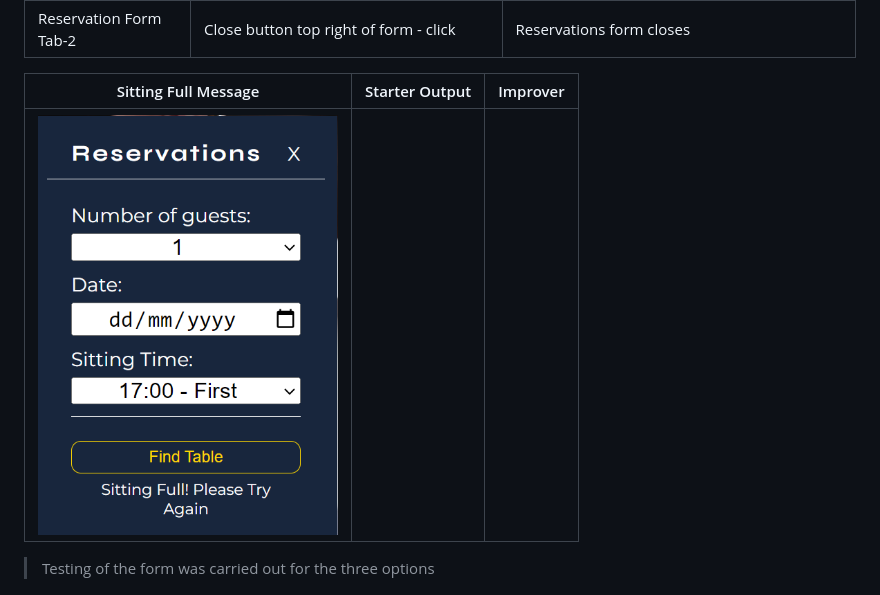
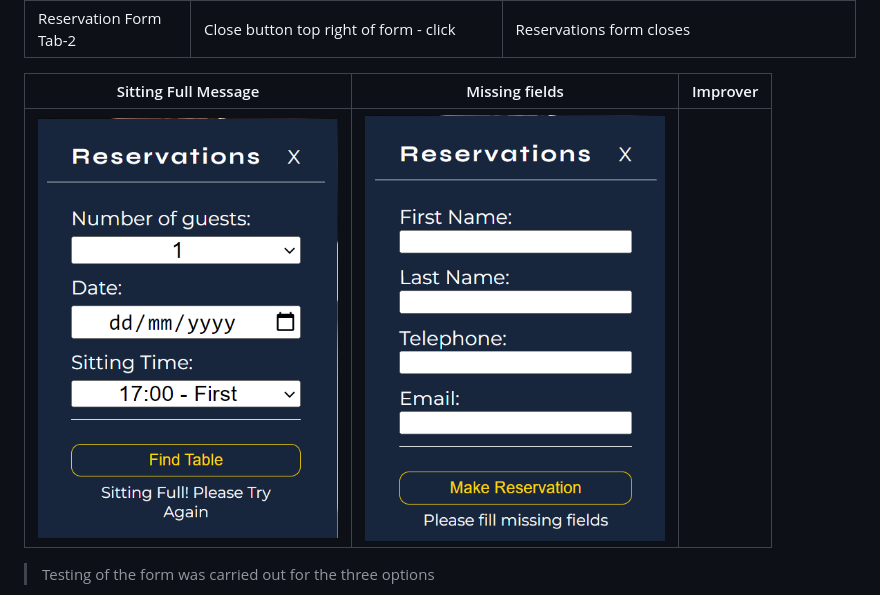
Before and after one commit to doyle-kfd/aquastella, a Markdown page: README.md, the part around the change. Drawn GitHub-style; pictures changed too: docs/readme_images/missing-fields-data.png (added).

Commit message:
cod: added sitting full and missing fields form validation on reservation form

```diff
--- a/README.md
+++ b/README.md
@@ -498,9 +498,9 @@ The reservation form is made of of three forms,
 | Reservation Form Tab-2 | Leave all fields empty -  click make reservation |  Please fill in all fields message appears under button|
 | Reservation Form Tab-2 | Close button top right of form -  click  |  Reservations form closes|
 
-| Sitting Full Message  |   Starter Output  |   Improver     |
+| Sitting Full Message  |   Missing fields  |   Improver     |
 |------------|----------------|----------------|
-|      <img src="docs/readme_images/reservation-form-sitting-full.png " alt="reservation sitting full message" width="300"/>                                                                 |                                                                 |                                                      |
+|      <img src="docs/readme_images/reservation-form-sitting-full.png " alt="reservation sitting full message" width="300"/>                                                                 |                   <img src="docs/readme_images/missing-fields-data.png " alt="missing fields fille in message" width="300"/>                                                                               |                                                      |
 
 
 >Testing of the form was carried out for the three options
```
